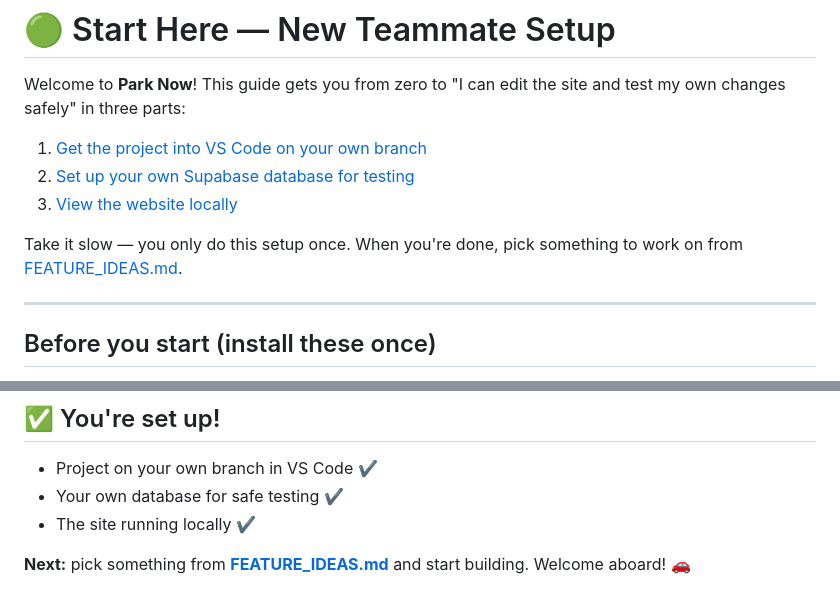
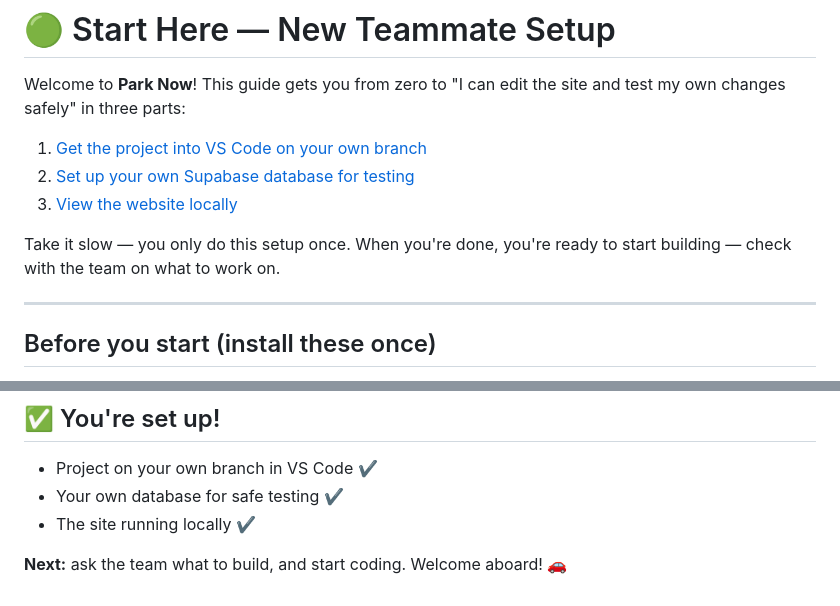
Before and after one commit to FlatlanderFortHays/SoEnGroup2Project, a Markdown page: start_here.md, 2 parts joined by grey strips. Drawn GitHub-style.

```diff
--- a/start_here.md
+++ b/start_here.md
@@ -7,8 +7,8 @@ own changes safely" in three parts:
 2. [Set up your own Supabase database for testing](#2-set-up-your-own-database-for-testing)
 3. [View the website locally](#3-view-the-website-locally)
 
-Take it slow — you only do this setup once. When you're done, pick something to work on from
-[FEATURE_IDEAS.md](FEATURE_IDEAS.md).
+Take it slow — you only do this setup once. When you're done, you're ready to start building — check
+with the team on what to work on.
 
 ---
 
@@ -130,4 +130,4 @@ just won't get auto-reload, so you'll refresh manually after each change.
 - Your own database for safe testing ✔
 - The site running locally ✔
 
-**Next:** pick something from **[FEATURE_IDEAS.md](FEATURE_IDEAS.md)** and start building. Welcome aboard! 🚗
+**Next:** ask the team what to build, and start coding. Welcome aboard! 🚗
```
Also changed, not shown: FEATURE_IDEAS.md (deleted, +0 -40 lines), README.md (+1 -2 lines).
